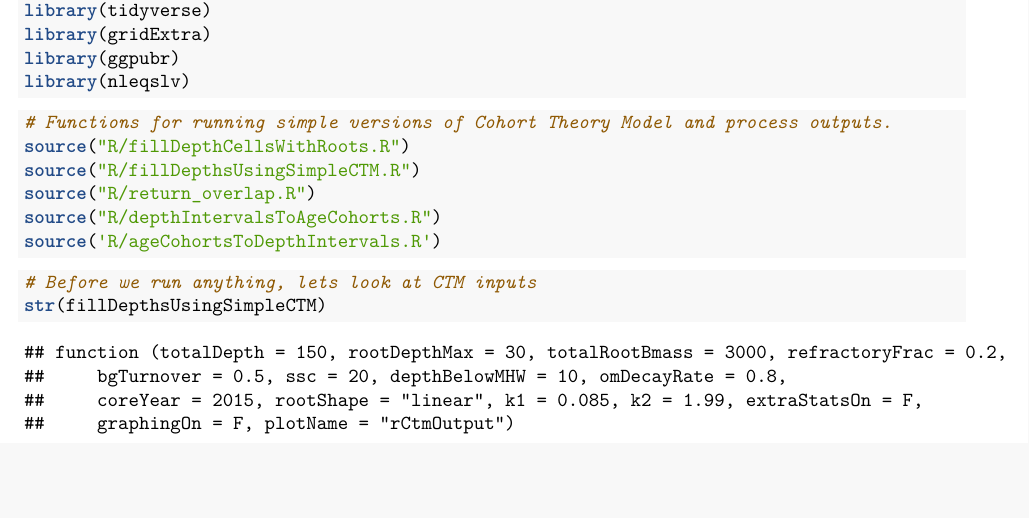
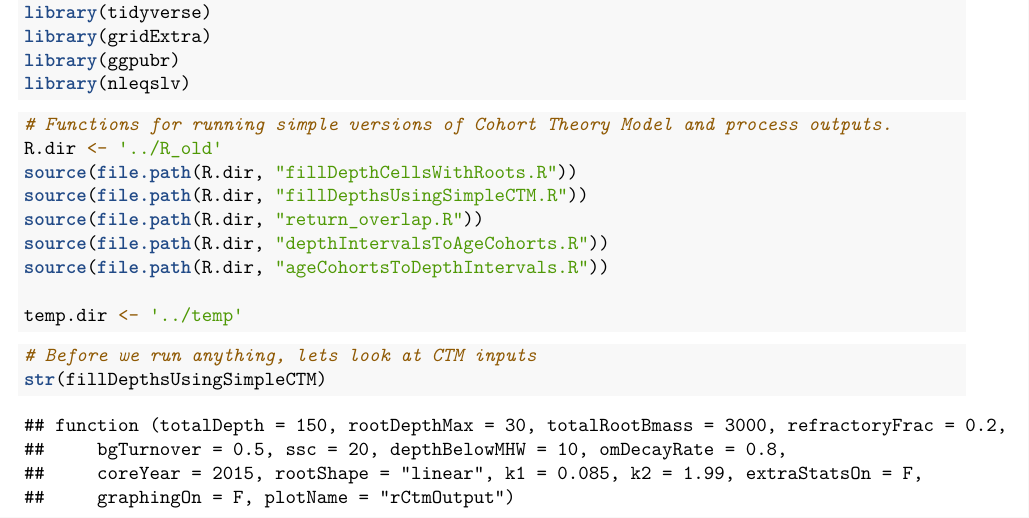
Before and after one commit to tilbud/rCMEM, an R Markdown document (vignettes/rCTM_demo.Rmd): part of page 1 of 6, cut so that both start at the same text, the shorter picture padded with empty space. Rendered offline with R 4.5, knitr and Pandoc, then LaTeX, with nearby package versions.

Commit message:
generalize directory structure

````diff
--- a/vignettes/rCTM_demo.Rmd
+++ b/vignettes/rCTM_demo.Rmd
@@ -15,11 +15,14 @@ library(nleqslv)
 
 ``` {r functions, warning=FALSE, message=FALSE}
 # Functions for running simple versions of Cohort Theory Model and process outputs.
-source("R/fillDepthCellsWithRoots.R")
-source("R/fillDepthsUsingSimpleCTM.R")
-source("R/return_overlap.R")
-source("R/depthIntervalsToAgeCohorts.R")
-source('R/ageCohortsToDepthIntervals.R')
+R.dir <- '../R_old'
+source(file.path(R.dir, "fillDepthCellsWithRoots.R"))
+source(file.path(R.dir, "fillDepthsUsingSimpleCTM.R"))
+source(file.path(R.dir, "return_overlap.R"))
+source(file.path(R.dir, "depthIntervalsToAgeCohorts.R"))
+source(file.path(R.dir, "ageCohortsToDepthIntervals.R"))
+
+temp.dir <- '../temp'
 ```
 
 ``` {r ctm inputs, warning=FALSE, message = FALSE}
````
